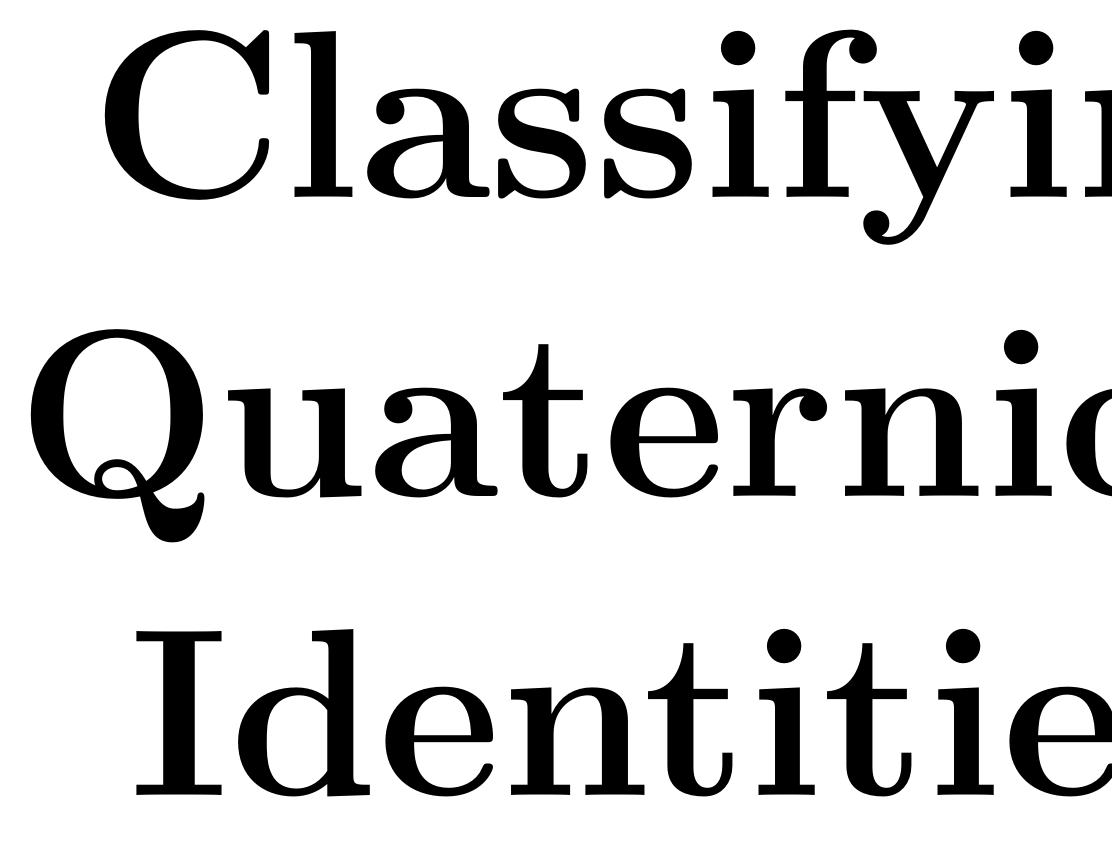
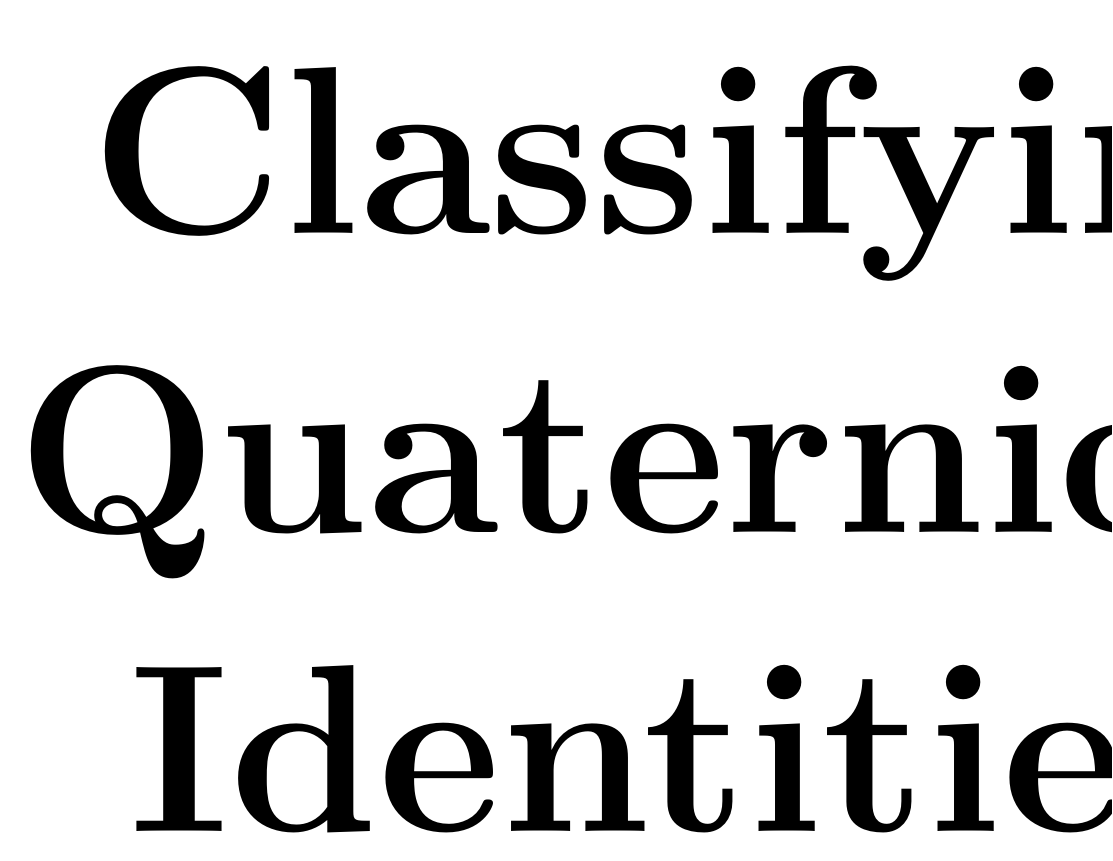
Before and after one commit to TheodoreEhrenborg/quaternion_poster, a LaTeX document (a.tex): page 1 of 17 before the commit and page 1 of 18 after it. Compiled offline with pdfLaTeX.

Commit message:
Increased margin size

```diff
--- a/a.tex
+++ b/a.tex
@@ -61,7 +61,7 @@
 
 \numberwithin{equation}{section}
 \usepackage[bindingoffset=0.2in,
-            left=0.25in,right=0.5in,top=0.25in,bottom=0.25in,
+            left=0.5in,right=0.5in,top=0.5in,bottom=0.5in,
             footskip=.25in]{geometry}%Sets margins
 \pagenumbering{gobble}%No page numbers
 
```
Also changed, not shown: a.tex (7 more changed lines).
